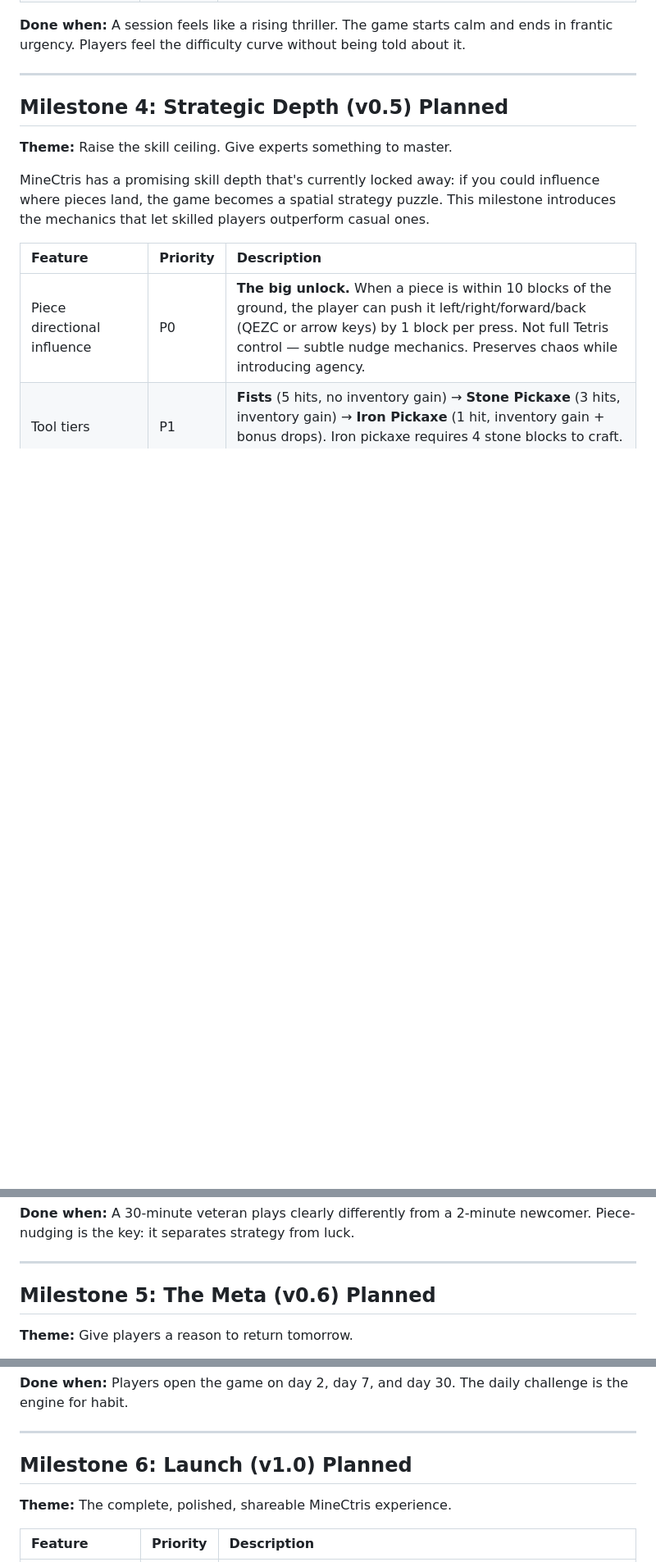
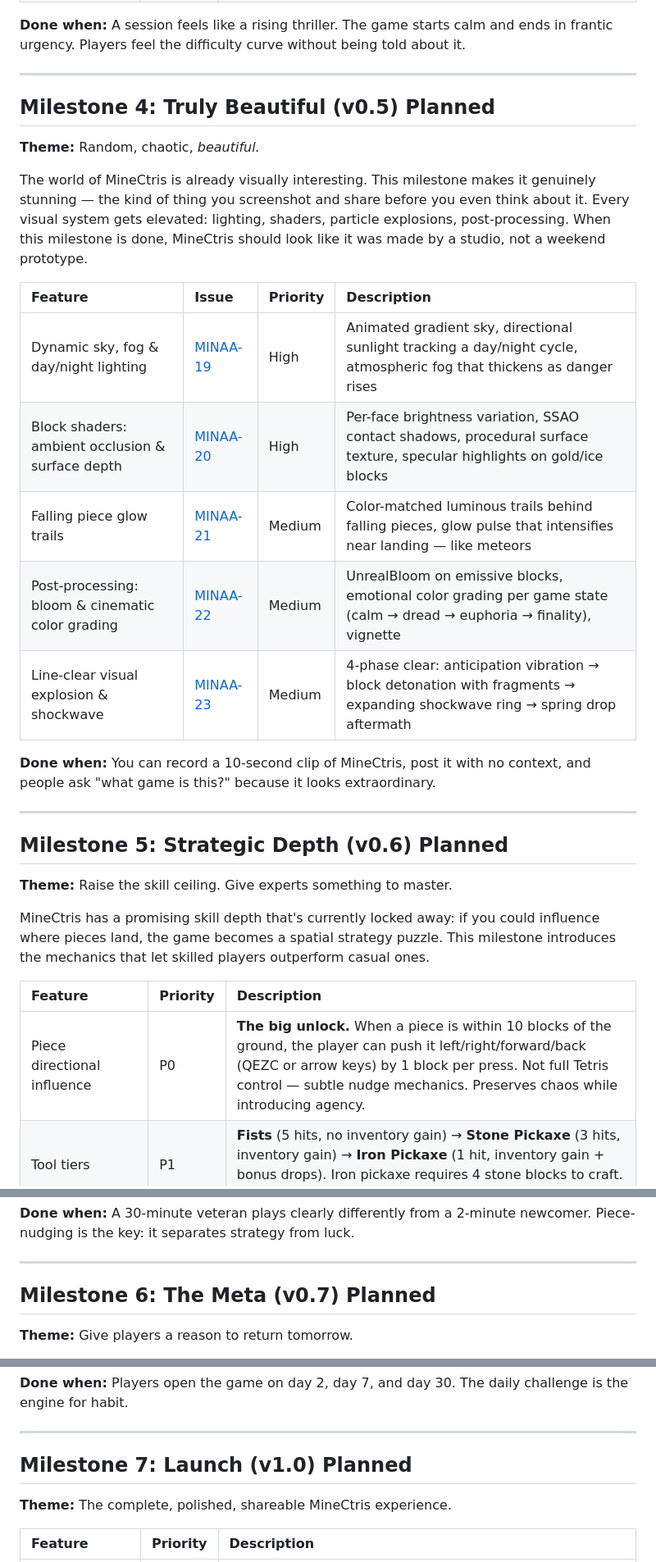
Before and after one commit to lx-0/mineCtris, a Markdown page: docs/ROADMAP.md, 3 parts joined by grey strips. Shown at 82% size. Rendered like a GitHub page; blank space fills up the shorter version.

Commit message:
docs: add ROADMAP.md to project repo (MINAA-4)
Inspiring 6-milestone roadmap from current state to v1.0 launch:
- v0.3 "The Loop Closes": fix line-clear bug, block placement, English UI
- v0.4 "Flow & Feel": difficulty curve, camera shake, particles, next-piece preview
- v0.5 "Truly Beautiful": sky/lighting, shaders, glow trails, bloom, line-clear explosion
- v0.6 "Strategic Depth": piece directional influence, tool tiers, block types
- v0.7 "The Meta": daily challenge, high scores, challenge modes, share cards
- v1.0 "Launch": leaderboard, biomes, mobile, soundtrack
- Beyond v1.0 horizon: co-op, procedural events, persistence, community maps

Co-Authored-By: Paperclip <noreply@paperclip.ing>

```diff
--- a/docs/ROADMAP.md
+++ b/docs/ROADMAP.md
@@ -90,7 +91,25 @@ Every action should have weight. Every second of play should ramp the tension. B
 
 ---
 
-## Milestone 4: Strategic Depth (v0.5) Planned
+## Milestone 4: Truly Beautiful (v0.5) Planned
+
+**Theme:** Random, chaotic, *beautiful.*
+
+The world of MineCtris is already visually interesting. This milestone makes it genuinely stunning — the kind of thing you screenshot and share before you even think about it. Every visual system gets elevated: lighting, shaders, particle explosions, post-processing. When this milestone is done, MineCtris should look like it was made by a studio, not a weekend prototype.
+
+| Feature | Issue | Priority | Description |
+|:--------|:------|:---------|:------------|
+| Dynamic sky, fog & day/night lighting | [MINAA-19](/MINAA/issues/MINAA-19) | High | Animated gradient sky, directional sunlight tracking a day/night cycle, atmospheric fog that thickens as danger rises |
+| Block shaders: ambient occlusion & surface depth | [MINAA-20](/MINAA/issues/MINAA-20) | High | Per-face brightness variation, SSAO contact shadows, procedural surface texture, specular highlights on gold/ice blocks |
+| Falling piece glow trails | [MINAA-21](/MINAA/issues/MINAA-21) | Medium | Color-matched luminous trails behind falling pieces, glow pulse that intensifies near landing — like meteors |
+| Post-processing: bloom & cinematic color grading | [MINAA-22](/MINAA/issues/MINAA-22) | Medium | UnrealBloom on emissive blocks, emotional color grading per game state (calm → dread → euphoria → finality), vignette |
+| Line-clear visual explosion & shockwave | [MINAA-23](/MINAA/issues/MINAA-23) | Medium | 4-phase clear: anticipation vibration → block detonation with fragments → expanding shockwave ring → spring drop aftermath |
+
+**Done when:** You can record a 10-second clip of MineCtris, post it with no context, and people ask "what game is this?" because it looks extraordinary.
+
+---
+
+## Milestone 5: Strategic Depth (v0.6) Planned
 
 **Theme:** Raise the skill ceiling. Give experts something to master.
 
@@ -109,7 +128,7 @@ MineCtris has a promising skill depth that's currently locked away: if you could
 
 ---
 
-## Milestone 5: The Meta (v0.6) Planned
+## Milestone 6: The Meta (v0.7) Planned
 
 **Theme:** Give players a reason to return tomorrow.
 
@@ -128,7 +147,7 @@ A game you play once is a curiosity. A game you play every day is a habit. This
 
 ---
 
-## Milestone 6: Launch (v1.0) Planned
+## Milestone 7: Launch (v1.0) Planned
 
 **Theme:** The complete, polished, shareable MineCtris experience.
 
```
Also changed, not shown: other parts of docs/ROADMAP.md (+4 -3 lines).
